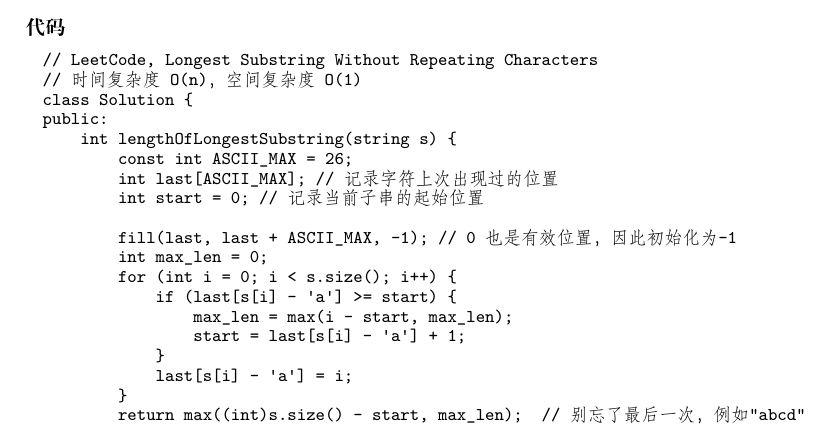
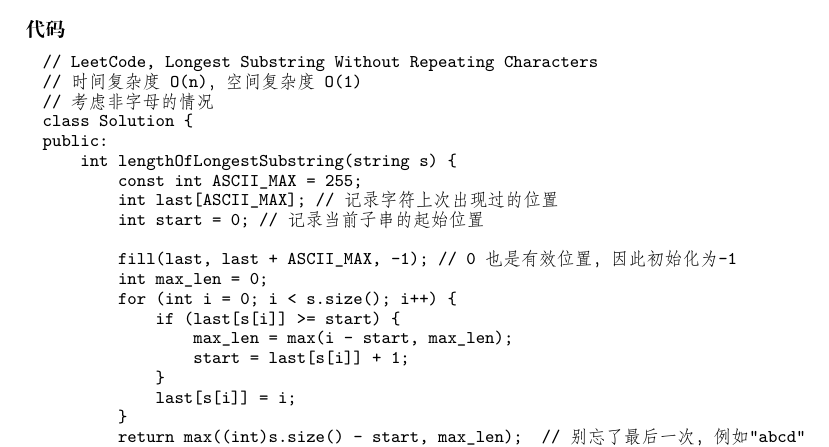
Before and after one commit to soulmachine/leetcode, a LaTeX thesis (C++/leetcode-cpp.tex, which reads C++/chapGreedy.tex): part of page 198 of 247, cut so that both start at the same text. Compiled offline with XeLaTeX; a missing font is replaced by an installed copy or a similar font.

Commit message:
Longest Substring Without Repeating Characters
考虑非字母的字符

```diff
--- a/C++/chapGreedy.tex
+++ b/C++/chapGreedy.tex
@@ -282,21 +282,22 @@ Given a string, find the length of the longest substring without repeating chara
 \begin{Code}
 // LeetCode, Longest Substring Without Repeating Characters
 // 时间复杂度O(n)，空间复杂度O(1)
+// 考虑非字母的情况
 class Solution {
 public:
     int lengthOfLongestSubstring(string s) {
-        const int ASCII_MAX = 26;
+        const int ASCII_MAX = 255;
         int last[ASCII_MAX]; // 记录字符上次出现过的位置
         int start = 0; // 记录当前子串的起始位置
 
         fill(last, last + ASCII_MAX, -1); // 0也是有效位置，因此初始化为-1
         int max_len = 0;
         for (int i = 0; i < s.size(); i++) {
-            if (last[s[i] - 'a'] >= start) {
+            if (last[s[i]] >= start) {
                 max_len = max(i - start, max_len);
-                start = last[s[i] - 'a'] + 1;
+                start = last[s[i]] + 1;
             }
-            last[s[i] - 'a'] = i;
+            last[s[i]] = i;
         }
         return max((int)s.size() - start, max_len);  // 别忘了最后一次，例如"abcd"
     }
```
